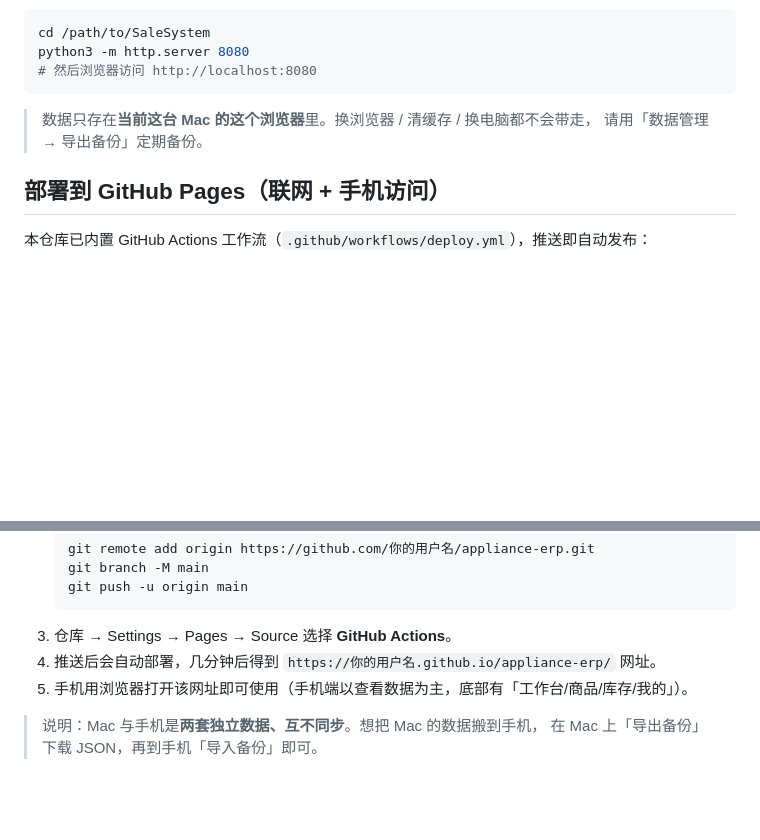
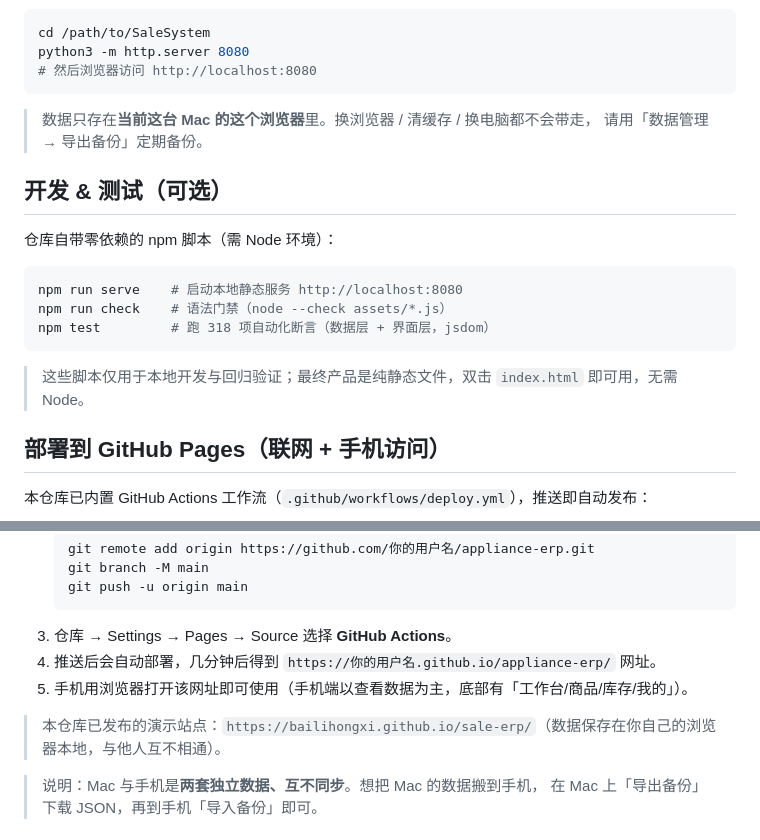
Before and after one commit to bailihongxi/sale-erp, a Markdown page: README.md, 2 parts joined by grey strips. Drawn GitHub-style; blank space fills up the shorter version.

Commit message:
docs: S4-03 — PRD 升至 v1.1、README 补脚本与演示站、DEV_PLAN 打勾收口

````diff
--- a/README.md
+++ b/README.md
@@ -35,6 +35,18 @@ python3 -m http.server 8080
 > 数据只存在**当前这台 Mac 的这个浏览器**里。换浏览器 / 清缓存 / 换电脑都不会带走，
 > 请用「数据管理 → 导出备份」定期备份。
 
+## 开发 & 测试（可选）
+
+仓库自带零依赖的 npm 脚本（需 Node 环境）：
+
+```bash
+npm run serve    # 启动本地静态服务 http://localhost:8080
+npm run check    # 语法门禁（node --check assets/*.js）
+npm test         # 跑 318 项自动化断言（数据层 + 界面层，jsdom）
+```
+
+> 这些脚本仅用于本地开发与回归验证；最终产品是纯静态文件，双击 `index.html` 即可用，无需 Node。
+
 ## 部署到 GitHub Pages（联网 + 手机访问）
 
 本仓库已内置 GitHub Actions 工作流（`.github/workflows/deploy.yml`），推送即自动发布：
@@ -50,6 +62,8 @@ python3 -m http.server 8080
 4. 推送后会自动部署，几分钟后得到 `https://你的用户名.github.io/appliance-erp/` 网址。
 5. 手机用浏览器打开该网址即可使用（手机端以查看数据为主，底部有「工作台/商品/库存/我的」）。
 
+> 本仓库已发布的演示站点：`https://bailihongxi.github.io/sale-erp/`（数据保存在你自己的浏览器本地，与他人互不相通）。
+
 > 说明：Mac 与手机是**两套独立数据、互不同步**。想把 Mac 的数据搬到手机，
 > 在 Mac 上「导出备份」下载 JSON，再到手机「导入备份」即可。
 
````
Also changed, not shown: DEV_PLAN.md (+9 -6 lines), PRD.md (+18 -3 lines).
